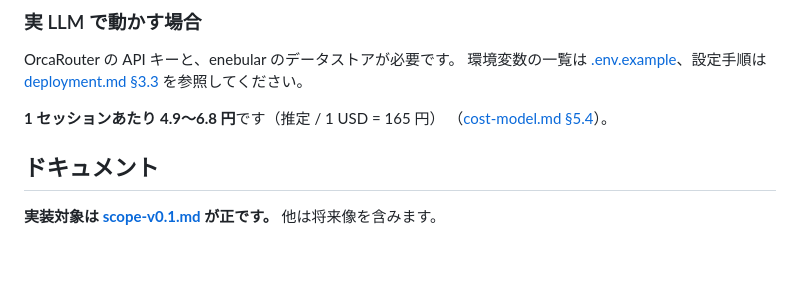
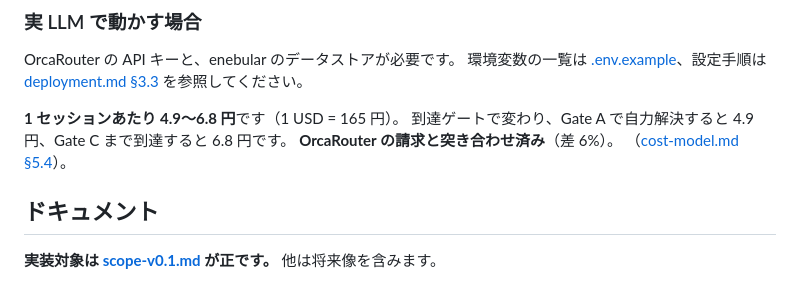
Before and after one commit to junichikatsu/SocraMetry, a Markdown page: README.md, the part around the change. GitHub-like rendering; blank space fills up the shorter version.

```diff
--- a/README.md
+++ b/README.md
@@ -255,7 +255,9 @@ OrcaRouter の API キーと、enebular のデータストアが必要です。
 環境変数の一覧は [.env.example](.env.example)、設定手順は
 [deployment.md §3.3](docs/deployment.md#33-環境変数の設定手順-6) を参照してください。
 
-**1 セッションあたり 4.9〜6.8 円**です（推定 / 1 USD = 165 円）
+**1 セッションあたり 4.9〜6.8 円**です（1 USD = 165 円）。
+到達ゲートで変わり、Gate A で自力解決すると 4.9 円、Gate C まで到達すると 6.8 円です。
+**OrcaRouter の請求と突き合わせ済み**（差 6%）。
 （[cost-model.md §5.4](docs/cost-model.md#54-実測結果)）。
 
 ## ドキュメント
```
Also changed, not shown: docs/cost-model.md (+45 -18 lines).
